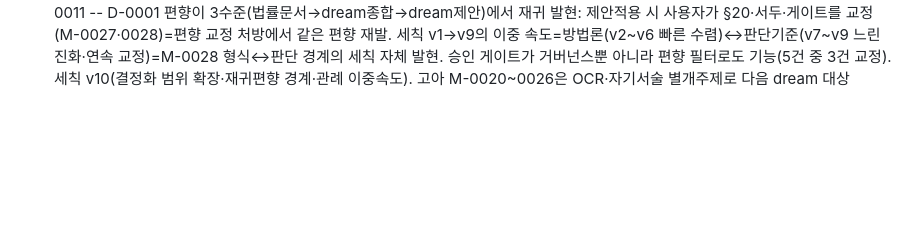
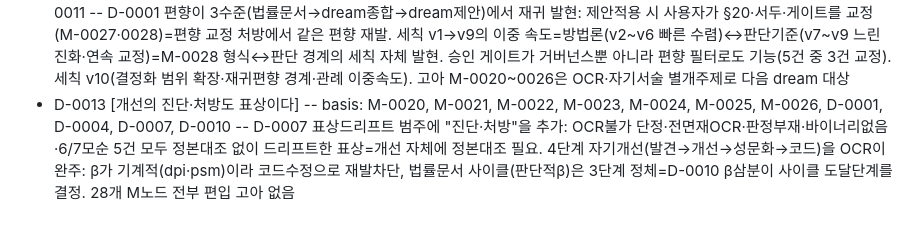
Before and after one commit to MegasKomnenos/legal-harness, a Markdown page: 기억/색인.md, the part around the change. GitHub-like rendering; blank space fills up the shorter version.

Commit message:
dream 사이클(OCR·자기서술 종합): 개선의 진단·처방도 표상·4단계 자기개선 사이클(D-0013)

```diff
--- a/기억/색인.md
+++ b/기억/색인.md
@@ -54,3 +54,4 @@
 - D-0010 [dream의 β 종합은 offset 기계화 가능성에 편향] -- basis: D-0003, D-0004, D-0005, D-0007, D-0009, D-0001, M-0018, M-0019 -- D-0009 상향(v7 이중독해 dogfood): dream이 β를 아예 못 보는 게 아니라 판단적 β만 못 봄. offset 삼분((i)기계검증→self-test·(ii)규칙화→문서·(iii)판단의존→시스템밖 방치)에서 (i)(ii)는 성문화 완주(D-0004→M-0019·D-0005/7→M-0018)하고 (iii)만 '통독의 몫'(D-0007 자백)으로 사람에게 떠넘김=D-0001 기계/사람 이분법 붕괴(판단검증장치라는 중간항 건너뜀). 법률문서 품질은 본질상 판단의존이라 가장 필요한 곳서 offset 전가=피드백1·2 뿌리. 처방=판단검증장치(9단계 Phase2) 강화가 판단적 β를 사용자→시스템 되가져오는 유일경로(D-0009 제안1·2 필수승격, 8·9단계 self-check/검증 분리). 세칙 v8(β offset 삼분)
 - D-0011 [피드백 루프 종료 판정: 자율 실익 소진 구별] -- basis: D-0008, D-0009, D-0010 -- 종료는 3상태 구별: (1)그래프 수렴 무소득·(2)미종합 프로세스 실익(종료금지, D-0008이 (2)를 (1)로 오인=성급종료)·(3)자율 실익 소진(종합·제안 완료, 남은 건 사용자 승인뿐=종료점). 이 피드백 루프는 (3): D-0009·D-0010이 세 시사점을 현상·원인·처방으로 종합완료, 남은 제안적용은 승인게이트라 dream 자율 불가. 실익의 '양' 아닌 '소재'(자율범위 안/밖)가 종료 가름=D-0008 자기설계원리(통제는경계·자율은그안)의 루프운영판(종합·제안은 자율, 적용승인은 통제). 세칙 v9(자율소진/승인게이트 구별). OCR·자기서술 고아노드(M-0017·0020~0025)는 별개주제로 다음 dream에 남김
 - D-0012 [Dream 편향은 자기 처방에서 재발한다] -- basis: M-0017, M-0027, M-0028, D-0001, D-0008, D-0009, D-0010, D-0011 -- D-0001 편향이 3수준(법률문서→dream종합→dream제안)에서 재귀 발현: 제안적용 시 사용자가 §20·서두·게이트를 교정(M-0027·0028)=편향 교정 처방에서 같은 편향 재발. 세칙 v1→v9의 이중 속도=방법론(v2~v6 빠른 수렴)↔판단기준(v7~v9 느린 진화·연속 교정)=M-0028 형식↔판단 경계의 세칙 자체 발현. 승인 게이트가 거버넌스뿐 아니라 편향 필터로도 기능(5건 중 3건 교정). 세칙 v10(결정화 범위 확장·재귀편향 경계·관례 이중속도). 고아 M-0020~0026은 OCR·자기서술 별개주제로 다음 dream 대상
+- D-0013 [개선의 진단·처방도 표상이다] -- basis: M-0020, M-0021, M-0022, M-0023, M-0024, M-0025, M-0026, D-0001, D-0004, D-0007, D-0010 -- D-0007 표상드리프트 범주에 "진단·처방"을 추가: OCR불가 단정·전면재OCR·판정부재·바이너리없음·6/7모순 5건 모두 정본대조 없이 드리프트한 표상=개선 자체에 정본대조 필요. 4단계 자기개선(발견→개선→성문화→코드)을 OCR이 완주: β가 기계적(dpi·psm)이라 코드수정으로 재발차단, 법률문서 사이클(판단적β)은 3단계 정체=D-0010 β삼분이 사이클 도달단계를 결정. 28개 M노드 전부 편입 고아 없음
```
Also changed, not shown: 기억/layer2/D-0013.md (added, +78 -0 lines).
